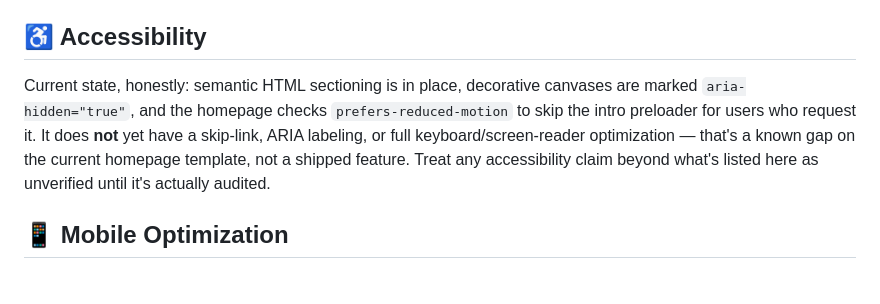
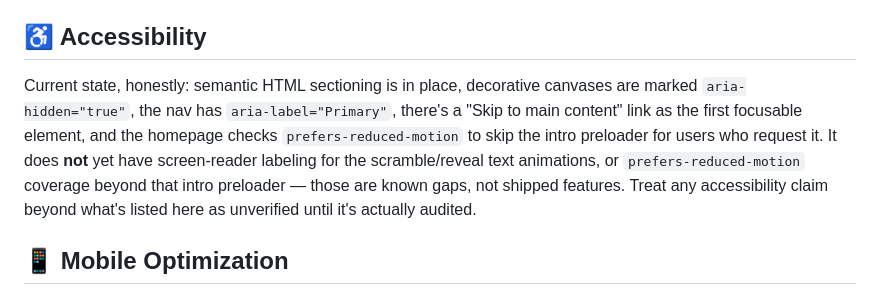
Before and after one commit to 1mcreative/web-portfolio, a Markdown page: README.md, the part around the change. Drawn GitHub-style.

Commit message:
Mark the accessibility pass resolved in CLAUDE.md and README
Co-Authored-By: Claude Sonnet 5 <noreply@anthropic.com>

```diff
--- a/README.md
+++ b/README.md
@@ -95,7 +95,7 @@ The portfolio reflects Neha's design philosophy of creating experiences that are
 
 ## ♿ Accessibility
 
-Current state, honestly: semantic HTML sectioning is in place, decorative canvases are marked `aria-hidden="true"`, and the homepage checks `prefers-reduced-motion` to skip the intro preloader for users who request it. It does **not** yet have a skip-link, ARIA labeling, or full keyboard/screen-reader optimization — that's a known gap on the current homepage template, not a shipped feature. Treat any accessibility claim beyond what's listed here as unverified until it's actually audited.
+Current state, honestly: semantic HTML sectioning is in place, decorative canvases are marked `aria-hidden="true"`, the nav has `aria-label="Primary"`, there's a "Skip to main content" link as the first focusable element, and the homepage checks `prefers-reduced-motion` to skip the intro preloader for users who request it. It does **not** yet have screen-reader labeling for the scramble/reveal text animations, or `prefers-reduced-motion` coverage beyond that intro preloader — those are known gaps, not shipped features. Treat any accessibility claim beyond what's listed here as unverified until it's actually audited.
 
 ## 📱 Mobile Optimization
 
```
Also changed, not shown: CLAUDE.md (+13 -5 lines).
